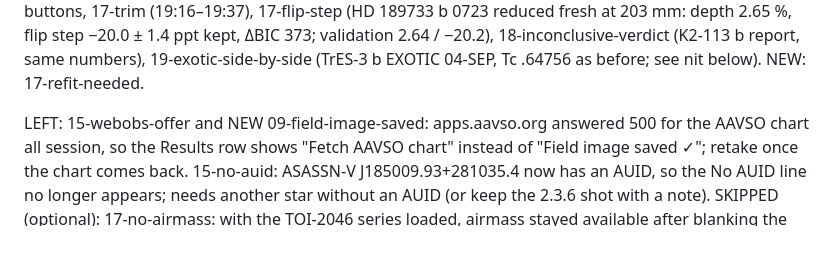
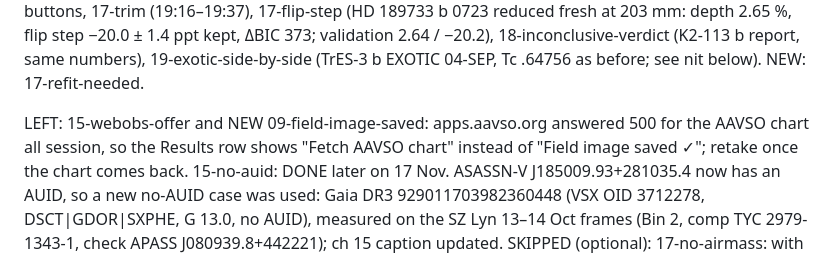
Before and after one commit to SHOBS-S/SHOBS-P, a Markdown page: docs/manual/_reshoots_240_a.md, the part around the change. Drawn GitHub-style.

Commit message:
2.4.0 manual: 15-no-auid retaken on a new no-AUID star (Gaia DR3 929011703982360448 in the SZ Lyn field); ch 15 caption
Co-Authored-By: Claude Opus 5.5 <noreply@anthropic.com>
Claude-Session: https://claude.ai/code/session_01FUz9tJRLobY69kEECSu3PH

```diff
--- a/docs/manual/_reshoots_240_a.md
+++ b/docs/manual/_reshoots_240_a.md
@@ -53,8 +53,9 @@ before; see nit below). NEW: 17-refit-needed.
 
 LEFT: 15-webobs-offer and NEW 09-field-image-saved: apps.aavso.org answered 500 for the AAVSO chart all session, so the
 Results row shows "Fetch AAVSO chart" instead of "Field image saved ✓"; retake once the chart comes back.
-15-no-auid: ASASSN-V J185009.93+281035.4 now has an AUID, so the No AUID line no longer appears; needs another star
-without an AUID (or keep the 2.3.6 shot with a note).
+15-no-auid: DONE later on 17 Nov. ASASSN-V J185009.93+281035.4 now has an AUID, so a new no-AUID case was used:
+Gaia DR3 929011703982360448 (VSX OID 3712278, DSCT|GDOR|SXPHE, G 13.0, no AUID), measured on the SZ Lyn 13–14 Oct
+frames (Bin 2, comp TYC 2979-1343-1, check APASS J080939.8+442221); ch 15 caption updated.
 SKIPPED (optional): 17-no-airmass: with the TOI-2046 series loaded, airmass stayed available after blanking the site
 (the series carries each night's site), so the grayed state did not show.
 
```
Also changed, not shown: docs/manual/15-submit-to-aavso.md (+1 -1 lines), docs/manual/img/15-no-auid.png.
